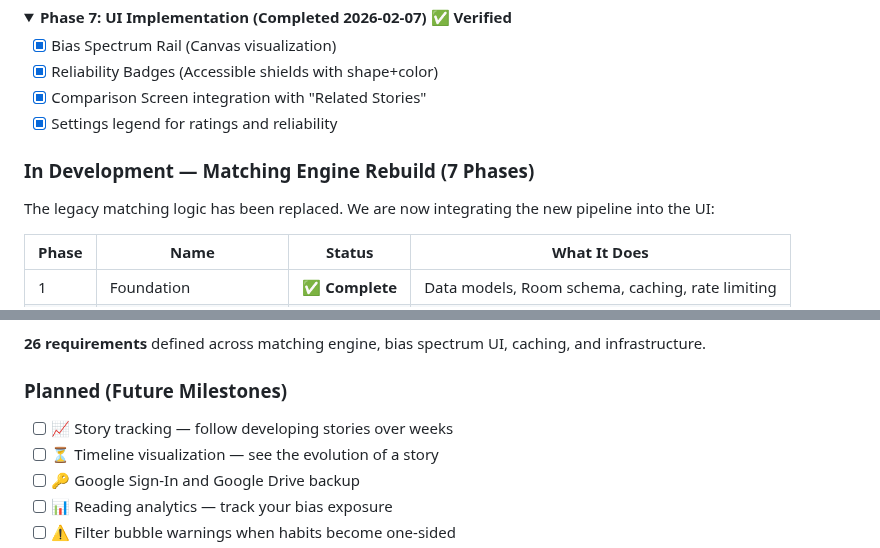
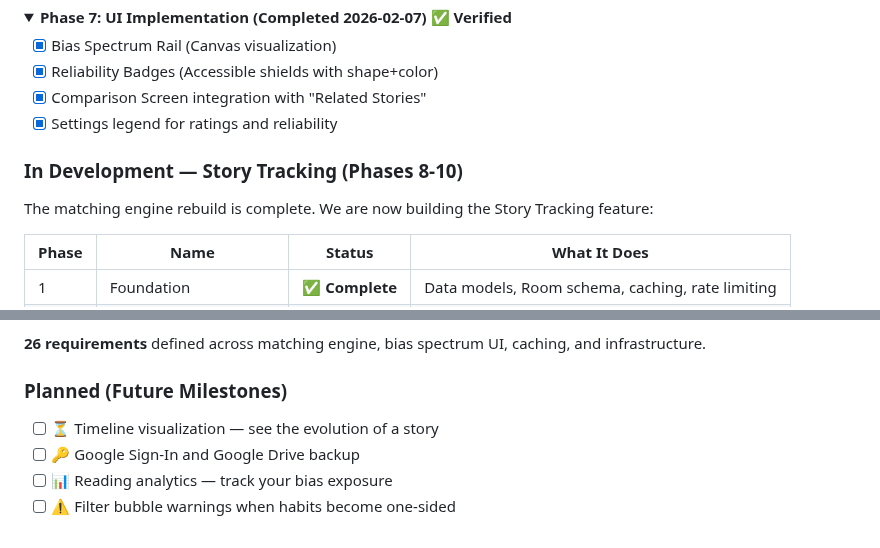
Before and after one commit to lweiss01/news-thread, a Markdown page: README.md, 2 parts joined by grey strips. GitHub-like rendering; folded sections open.

Commit message:
docs: Align ROADMAP.md and README.md with Story Tracking focus

```diff
--- a/README.md
+++ b/README.md
@@ -132,9 +132,9 @@ The matching engine uses TensorFlow Lite sentence embeddings running entirely on
 - [x] Settings legend for ratings and reliability
 </details>
 
-### In Development — Matching Engine Rebuild (7 Phases)
+### In Development — Story Tracking (Phases 8-10)
 
-The legacy matching logic has been replaced. We are now integrating the new pipeline into the UI:
+The matching engine rebuild is complete. We are now building the Story Tracking feature:
 
 | Phase | Name | Status | What It Does |
 |-------|------|--------|-------------|
@@ -155,7 +155,6 @@ The legacy matching logic has been replaced. We are now integrating the new pipe
 
 ### Planned (Future Milestones)
 
-- [ ] 📈 Story tracking — follow developing stories over weeks
 - [ ] ⏳ Timeline visualization — see the evolution of a story
 - [ ] 🔑 Google Sign-In and Google Drive backup
 - [ ] 📊 Reading analytics — track your bias exposure
```
Also changed, not shown: .planning/ROADMAP.md (+2 -2 lines).
